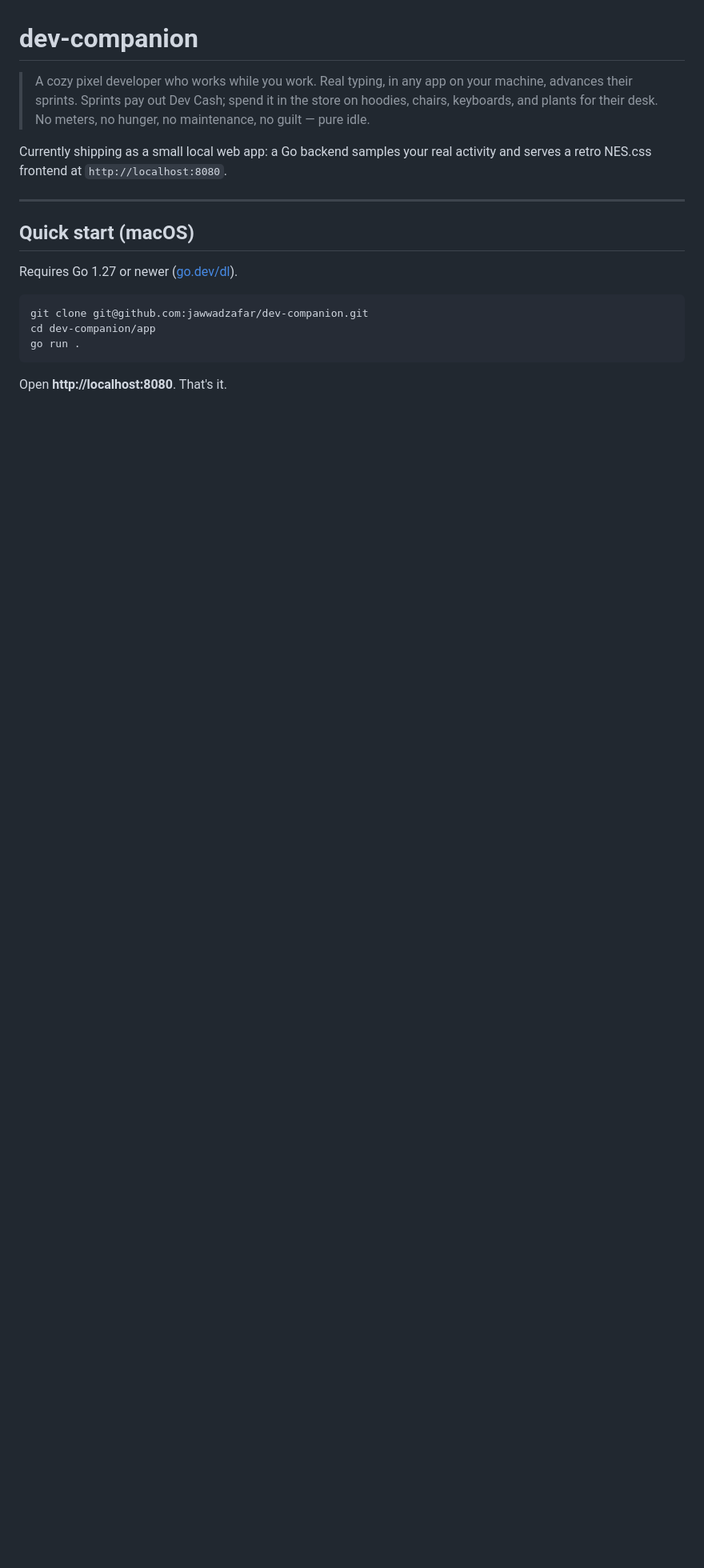
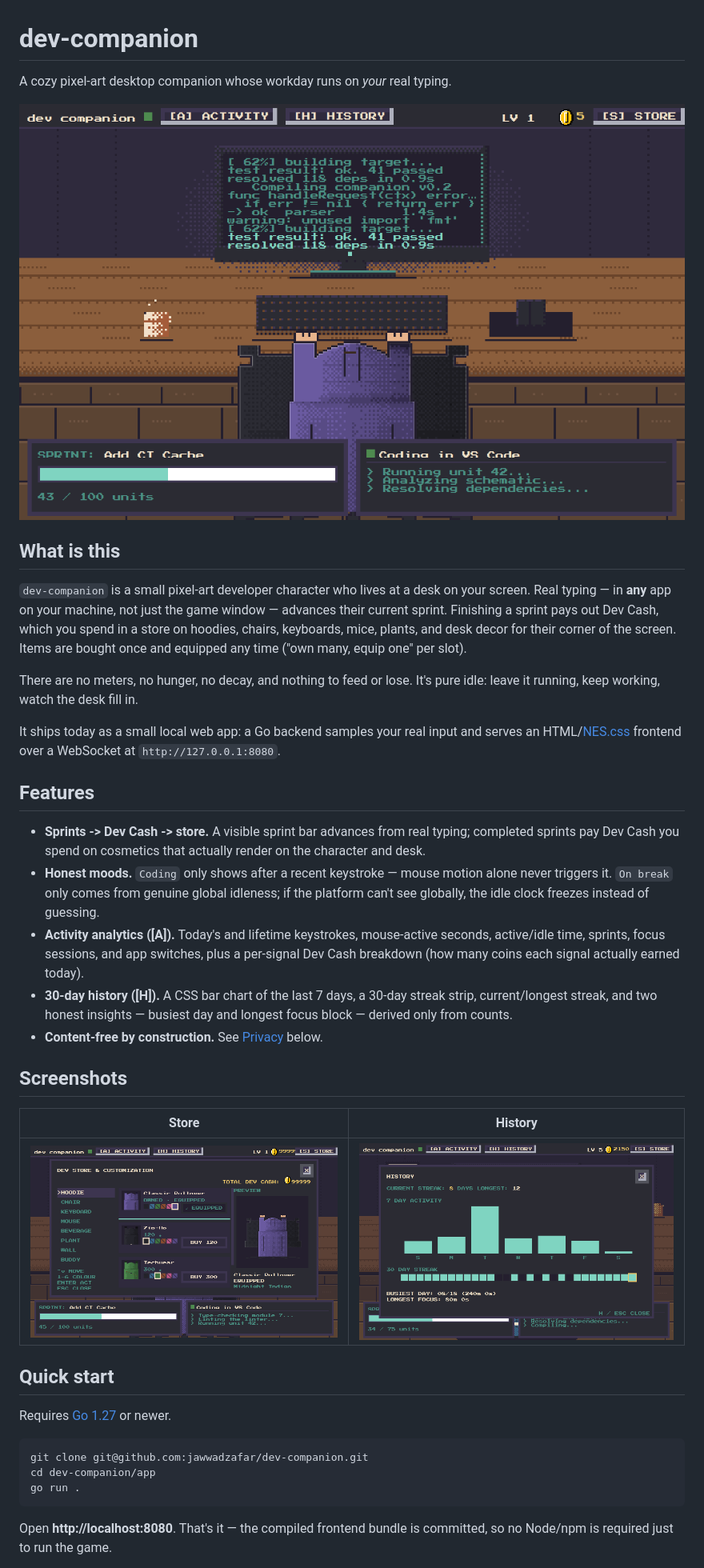
Before and after one commit to jawwadzafar/dexel, a Markdown page: README.md, the part around one of its changes. Shown at 80% size. Rendered like a GitHub page; pictures changed too: docs/images/hero.png (added), docs/images/history.png (added), docs/images/store.png (added); blank space fills up the shorter version.

````diff
--- a/README.md
+++ b/README.md
@@ -1,18 +1,52 @@
 # dev-companion
 
-> A cozy pixel developer who works while you work. Real typing, in any app
-> on your machine, advances their sprints. Sprints pay out Dev Cash; spend
-> it in the store on hoodies, chairs, keyboards, and plants for their desk.
-> No meters, no hunger, no maintenance, no guilt — pure idle.
+A cozy pixel-art desktop companion whose workday runs on *your* real typing.
 
-Currently shipping as a small local web app: a Go backend samples your real
-activity and serves a retro NES.css frontend at `http://localhost:8080`.
+![dev companion running with a live sprint, terminal, and status line](docs/images/hero.png)
 
----
+## What is this
 
-## Quick start (macOS)
+`dev-companion` is a small pixel-art developer character who lives at a desk
+on your screen. Real typing — in **any** app on your machine, not just the
+game window — advances their current sprint. Finishing a sprint pays out
+Dev Cash, which you spend in a store on hoodies, chairs, keyboards, mice,
+plants, and desk decor for their corner of the screen. Items are bought
+once and equipped any time ("own many, equip one" per slot).
 
-Requires Go 1.27 or newer ([go.dev/dl](https://go.dev/dl/)).
+There are no meters, no hunger, no decay, and nothing to feed or lose. It's
+pure idle: leave it running, keep working, watch the desk fill in.
+
+It ships today as a small local web app: a Go backend samples your real
+input and serves an HTML/[NES.css](https://nostalgic-css.github.io/NES.css/)
+frontend over a WebSocket at `http://127.0.0.1:8080`.
+
+## Features
+
+- **Sprints -> Dev Cash -> store.** A visible sprint bar advances from real
+  typing; completed sprints pay Dev Cash you spend on cosmetics that
+  actually render on the character and desk.
+- **Honest moods.** `Coding` only shows after a recent keystroke — mouse
+  motion alone never triggers it. `On break` only comes from genuine global
+  idleness; if the platform can't see globally, the idle clock freezes
+  instead of guessing.
+- **Activity analytics ([A]).** Today's and lifetime keystrokes, mouse-active
+  seconds, active/idle time, sprints, focus sessions, and app switches, plus
+  a per-signal Dev Cash breakdown (how many coins each signal actually
+  earned today).
+- **30-day history ([H]).** A CSS bar chart of the last 7 days, a 30-day
+  streak strip, current/longest streak, and two honest insights — busiest
+  day and longest focus block — derived only from counts.
+- **Content-free by construction.** See [Privacy](#privacy) below.
+
+## Screenshots
+
+| Store | History |
+|---|---|
+| ![Store modal: categories, catalog grid, buy/equip, live preview](docs/images/store.png) | ![History modal: 7-day bar chart, 30-day streak strip, insights](docs/images/history.png) |
+
+## Quick start
+
+Requires [Go 1.27](https://go.dev/dl/) or newer.
 
 ```bash
 git clone git@github.com:jawwadzafar/dev-companion.git
@@ -20,5 +54,6 @@ cd dev-companion/app
 go run .
 ```
 
-Open **http://localhost:8080**. That's it.
+Open **http://localhost:8080**. That's it — the compiled frontend bundle is
+committed, so no Node/npm is required just to run the game.
 
````
Also changed, not shown: other parts of README.md (+180 -111 lines).
